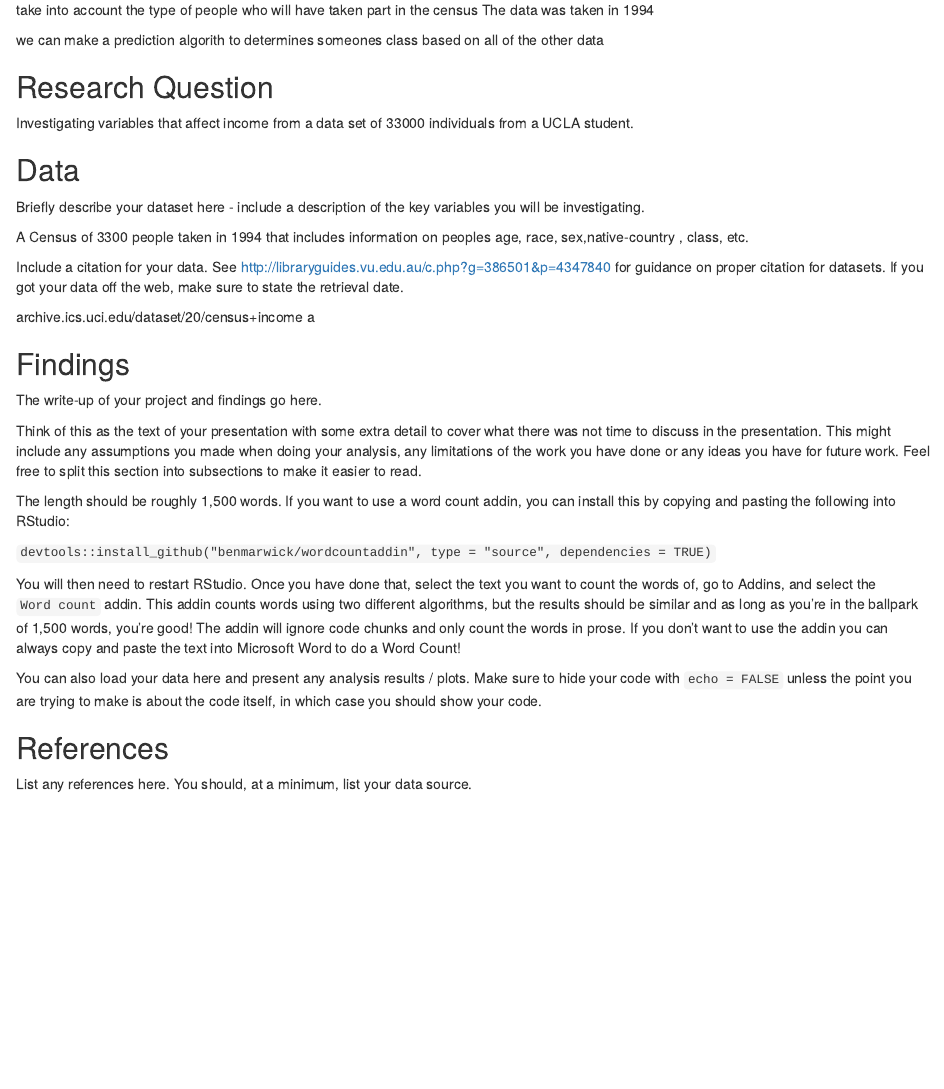
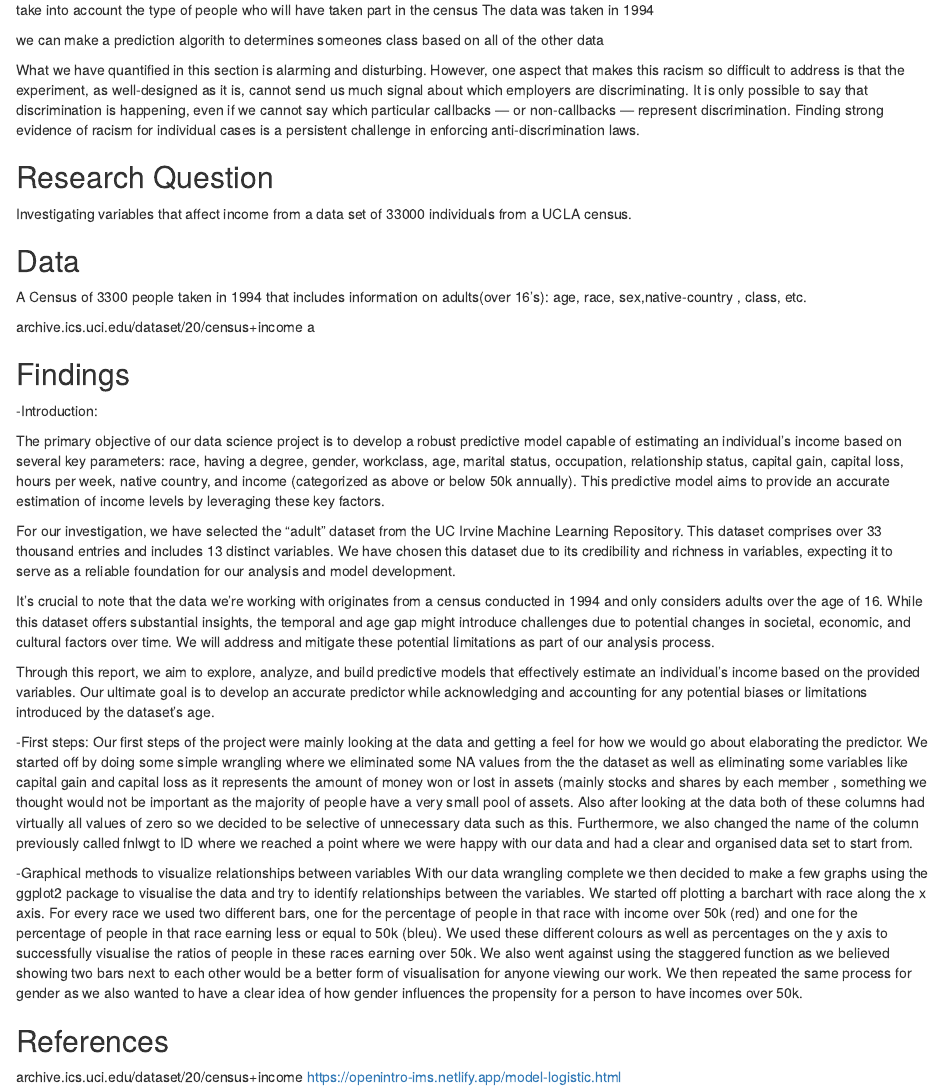
Before and after one commit to Finnmc3/GroupProject, an R Markdown document (report.Rmd): the page in a window 1100 px wide, from 190 px down. Rendered offline with R 4.5, knitr and Pandoc, with nearby package versions; some code elsewhere in the file could not run offline.

Commit message:
Some wok done

```diff
--- a/report.Rmd
+++ b/report.Rmd
@@ -43,20 +43,16 @@ The data was taken in 1994
 
 we can make a prediction algorith to determines someones class based on all of the other data
 
+What we have quantified in this section is alarming and disturbing. However, one aspect that makes this racism so difficult to address is that the experiment, as well-designed as it is, cannot send us much signal about which employers are discriminating. It is only possible to say that discrimination is happening, even if we cannot say which particular callbacks — or non-callbacks — represent discrimination. Finding strong evidence of racism for individual cases is a persistent challenge in enforcing anti-discrimination laws.
+
 ## Research Question
 
-Investigating variables that affect income from a data set of 33000 individuals from a UCLA student.
+Investigating variables that affect income from a data set of 33000 individuals from a UCLA census.
 
 
 ## Data
 
-Briefly describe your dataset here - include a description of the key variables you will be investigating.
-
-A Census of 3300 people taken in 1994 that includes information on peoples age, race, sex,native-country , class, etc.
-
-Include a citation for your data.
-See http://libraryguides.vu.edu.au/c.php?g=386501&p=4347840 for guidance on proper citation for datasets.
-If you got your data off the web, make sure to state the retrieval date.
+A Census of 3300 people taken in 1994 that includes information on adults(over 16's): age, race, sex,native-country , class, etc.
 
 archive.ics.uci.edu/dataset/20/census+income a
 
@@ -67,26 +63,27 @@ archive.ics.uci.edu/dataset/20/census+income a
 
 ## Findings
 
-The write-up of your project and findings go here.
 
-Think of this as the text of your presentation with some extra detail to cover what there was not time to discuss in the presentation. This might include any assumptions you made when doing your analysis, any limitations of the work you have done or any ideas you have for future work. Feel free to split this section into subsections to make it easier to read.
+-Introduction:
 
-The length should be roughly 1,500 words.
-If you want to use a word count addin, you can install this by copying and pasting the following into RStudio:
+The primary objective of our data science project is to develop a robust predictive model capable of estimating an individual's income based on several key parameters: race, having a degree, gender, workclass, age, marital status, occupation, relationship status, capital gain, capital loss, hours per week, native country, and income (categorized as above or below 50k annually). This predictive model aims to provide an accurate estimation of income levels by leveraging these key factors.
 
-`devtools::install_github("benmarwick/wordcountaddin", type = "source", dependencies = TRUE)`
+For our investigation, we have selected the "adult" dataset from the UC Irvine Machine Learning Repository. This dataset comprises over 33 thousand entries and includes 13 distinct variables. We have chosen this dataset due to its credibility and richness in variables, expecting it to serve as a reliable foundation for our analysis and model development.
 
-You will then need to restart RStudio. Once you have done that, select the text you want to count the words of, go to Addins, and select the `Word count` addin.
-This addin counts words using two different algorithms, but the results should be similar and as long as you're in the ballpark of 1,500 words, you're good!
-The addin will ignore code chunks and only count the words in prose. If you don't want to use the addin you can always copy and paste the text into Microsoft Word to do a Word Count!
+It's crucial to note that the data we're working with originates from a census conducted in 1994 and only considers adults over the age of 16. While this dataset offers substantial insights, the temporal and age gap might introduce challenges due to potential changes in societal, economic, and cultural factors over time. We will address and mitigate these potential limitations as part of our analysis process.
 
-You can also load your data here and present any analysis results / plots.
-Make sure to hide your code with  `echo = FALSE` unless the point you are trying to make is about the code itself, in which case you should show your code.
+Through this report, we aim to explore, analyze, and build predictive models that effectively estimate an individual's income based on the provided variables. Our ultimate goal is to develop an accurate predictor while acknowledging and accounting for any potential biases or limitations introduced by the dataset's age.
 
 
+-First steps:
+Our first steps of the project were mainly looking at the data and getting a feel for how we would go about elaborating the predictor. We started off by doing some simple wrangling where we eliminated some NA values from the the dataset as well as eliminating some variables like capital gain and capital loss as it represents the amount of money won or lost in assets (mainly stocks and shares by each member , something we thought would not be important as the majority of people have a very small pool of assets. Also after looking at the data both of these columns had virtually all values of zero so we decided to be selective of unnecessary data such as this. Furthermore, we also changed the name of the column previously called fnlwgt to ID where we reached a point where we were happy with our data and had a clear and organised data set to start from.
 
+
+-Graphical methods to visualize relationships between variables
+With our data wrangling complete we then decided to make a few graphs using the ggplot2 package to visualise the data and try to identify relationships between the variables. We started off plotting a barchart with race along the x axis. For every race we used two different bars, one for the percentage of people in that race with income over 50k (red) and one for the percentage of people in that race earning less or equal to 50k (bleu). We used these different colours as well as percentages on the y axis to successfully visualise the ratios of people in these races earning over 50k. We also went against using the staggered function as we believed showing two bars next to each other would be a better form of visualisation for anyone viewing our work. We then repeated the same process for gender as we also wanted to have a clear idea of how gender influences the propensity for a person to have incomes over 50k.
 
 
 ## References
 
-List any references here. You should, at a minimum, list your data source.
+archive.ics.uci.edu/dataset/20/census+income
+https://openintro-ims.netlify.app/model-logistic.html
```
Also changed, not shown: intestigation.Rmd (+8 -7 lines), presentation.Rmd (+32 -1 lines), presentation.html.
